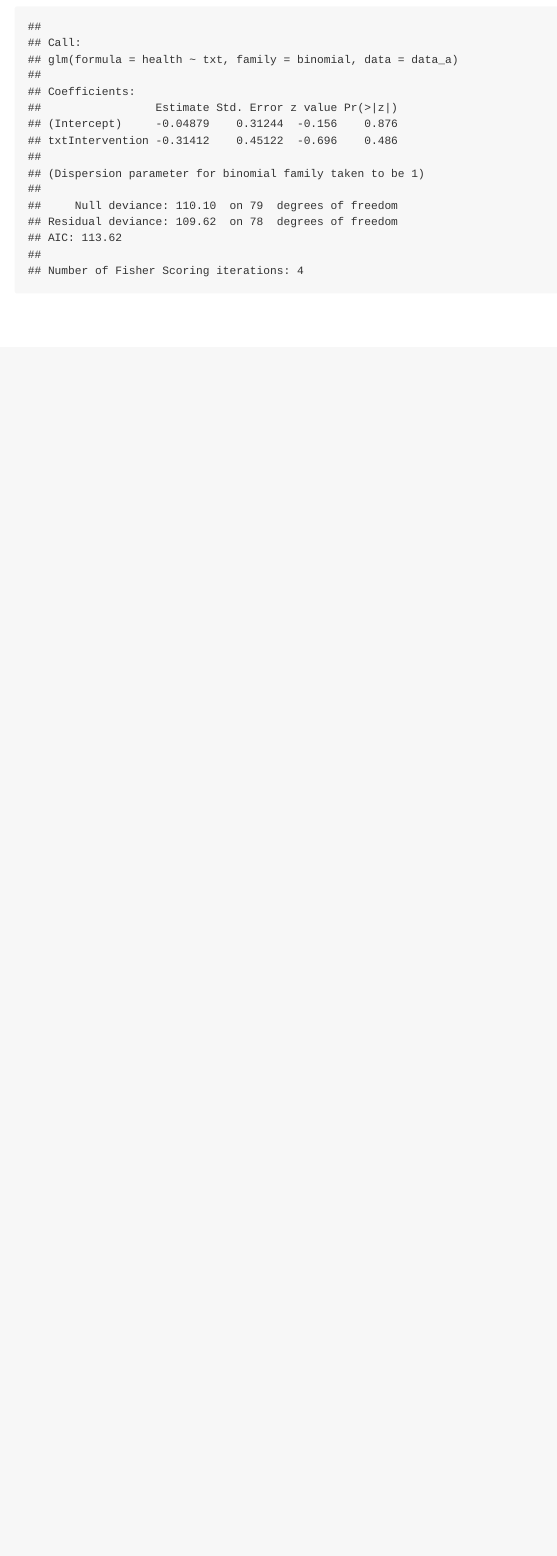
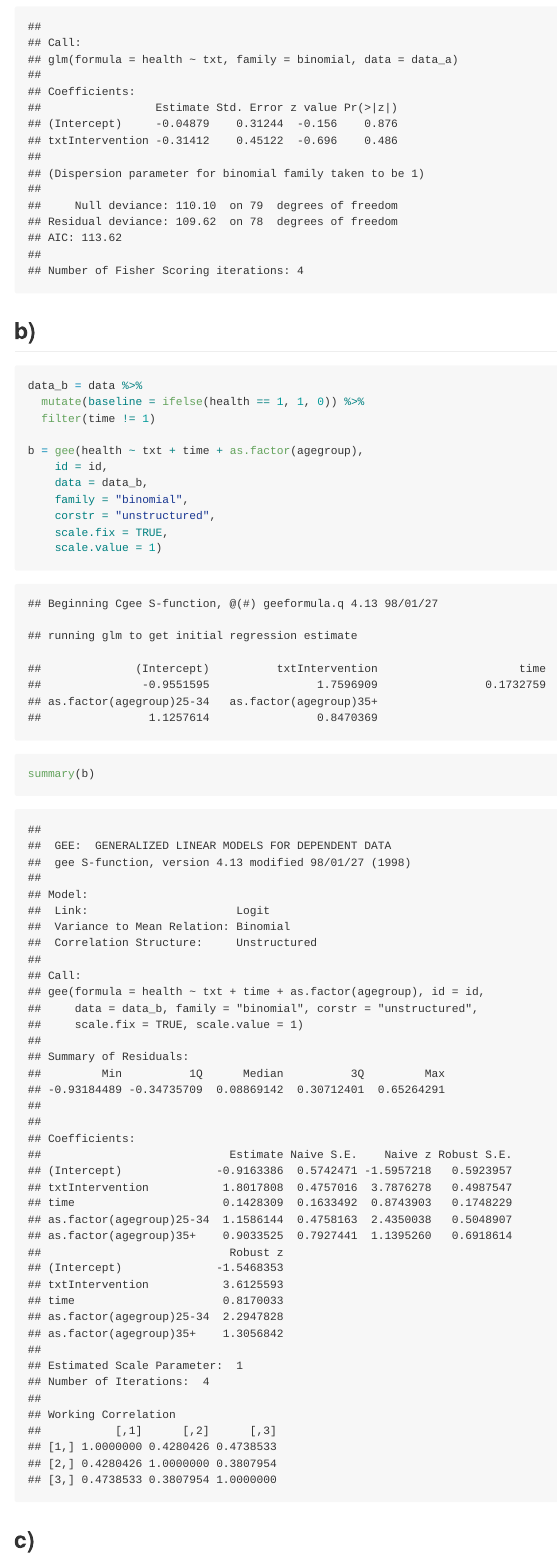
Before and after one commit to RuilianZ/GEE_method, an R Markdown document (GEE_model.Rmd): the page in a window 1100 px wide, from 980 px down. Rendered offline with R 4.5, knitr and Pandoc, with nearby package versions; column names are cleaned by a stand-in for the janitor package.

Commit message:
question c

````diff
--- a/GEE_model.Rmd
+++ b/GEE_model.Rmd
@@ -29,3 +31,25 @@ a = glm(health ~ txt, family = binomial, data = data_a)
 
 summary(a)
 ```
+
+
+## b)
+
+```{r}
+data_b = data %>%
+  mutate(baseline = ifelse(health == 1, 1, 0)) %>%
+  filter(time != 1)
+
+b = gee(health ~ txt + time + as.factor(agegroup),
+    id = id,
+    data = data_b,
+    family = "binomial",
+    corstr = "unstructured",
+    scale.fix = TRUE,
+    scale.value = 1)
+
+summary(b)
+```
+
+
+## c)
````
Also changed, not shown: GEE_model.md, GEE_model.Rmd (10 more changed lines).
